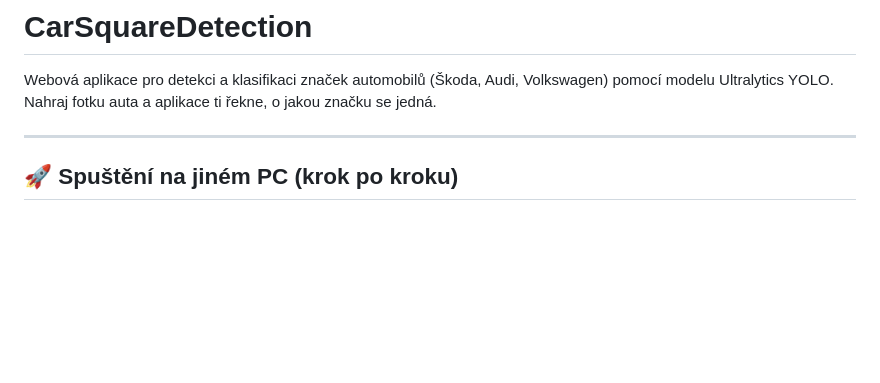
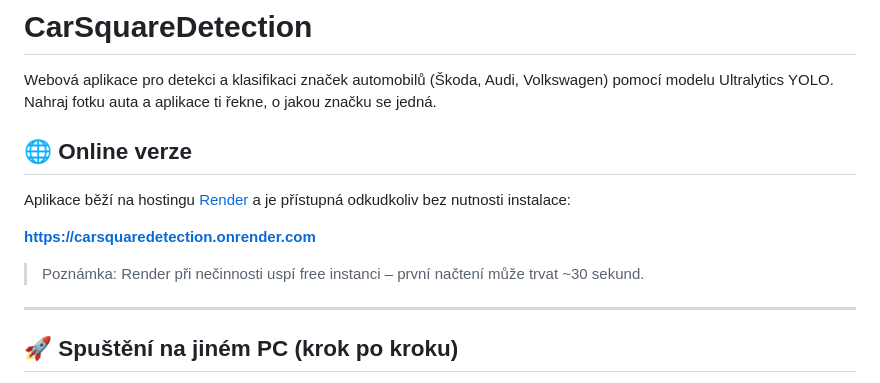
Before and after one commit to AlbertSch8/CarSquareDetection, a Markdown page: README.md, the part around the change. Rendered like a GitHub page; blank space fills up the shorter version.

Commit message:
README: pridana sekce o online verzi na Render

```diff
--- a/README.md
+++ b/README.md
@@ -1,6 +1,14 @@
 # CarSquareDetection
 
 Webová aplikace pro detekci a klasifikaci značek automobilů (Škoda, Audi, Volkswagen) pomocí modelu Ultralytics YOLO. Nahraj fotku auta a aplikace ti řekne, o jakou značku se jedná.
+
+## 🌐 Online verze
+
+Aplikace běží na hostingu [Render](https://render.com) a je přístupná odkudkoliv bez nutnosti instalace:
+
+**[https://carsquaredetection.onrender.com](https://carsquaredetection.onrender.com)**
+
+> Poznámka: Render při nečinnosti uspí free instanci – první načtení může trvat ~30 sekund.
 
 ---
 
```
